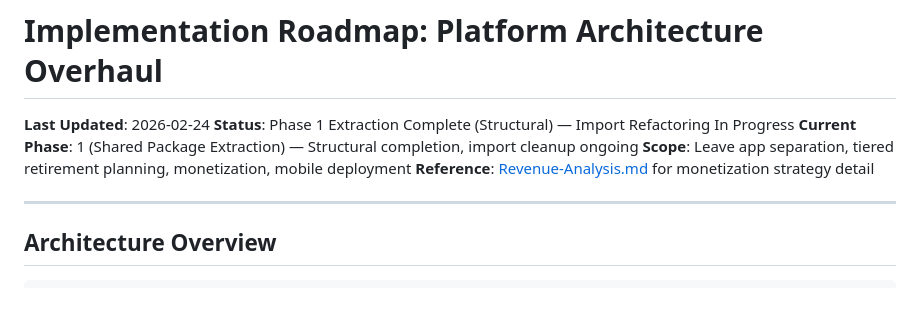
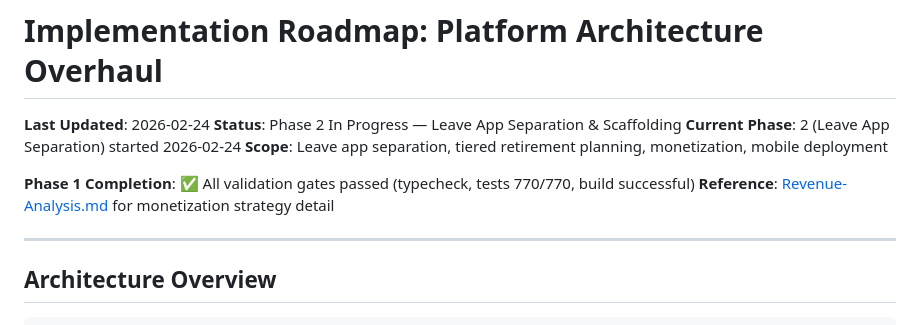
Before and after one commit to jtown81/retirement, a Markdown page: TO-DO.md, the part around the change. GitHub-like rendering; blank space fills up the shorter version.

Commit message:
docs: Update TO-DO.md for Phase 2 start and leave app setup

```diff
--- a/TO-DO.md
+++ b/TO-DO.md
@@ -1,9 +1,11 @@
 # Implementation Roadmap: Platform Architecture Overhaul
 
 **Last Updated**: 2026-02-24
-**Status**: Phase 1 Extraction Complete (Structural) — Import Refactoring In Progress
-**Current Phase**: 1 (Shared Package Extraction) — Structural completion, import cleanup ongoing
+**Status**: Phase 2 In Progress — Leave App Separation & Scaffolding
+**Current Phase**: 2 (Leave App Separation) started 2026-02-24
 **Scope**: Leave app separation, tiered retirement planning, monetization, mobile deployment
+
+**Phase 1 Completion**: ✅ All validation gates passed (typecheck, tests 770/770, build successful)
 **Reference**: [Revenue-Analysis.md](./Revenue-Analysis.md) for monetization strategy detail
 
 ---
```
